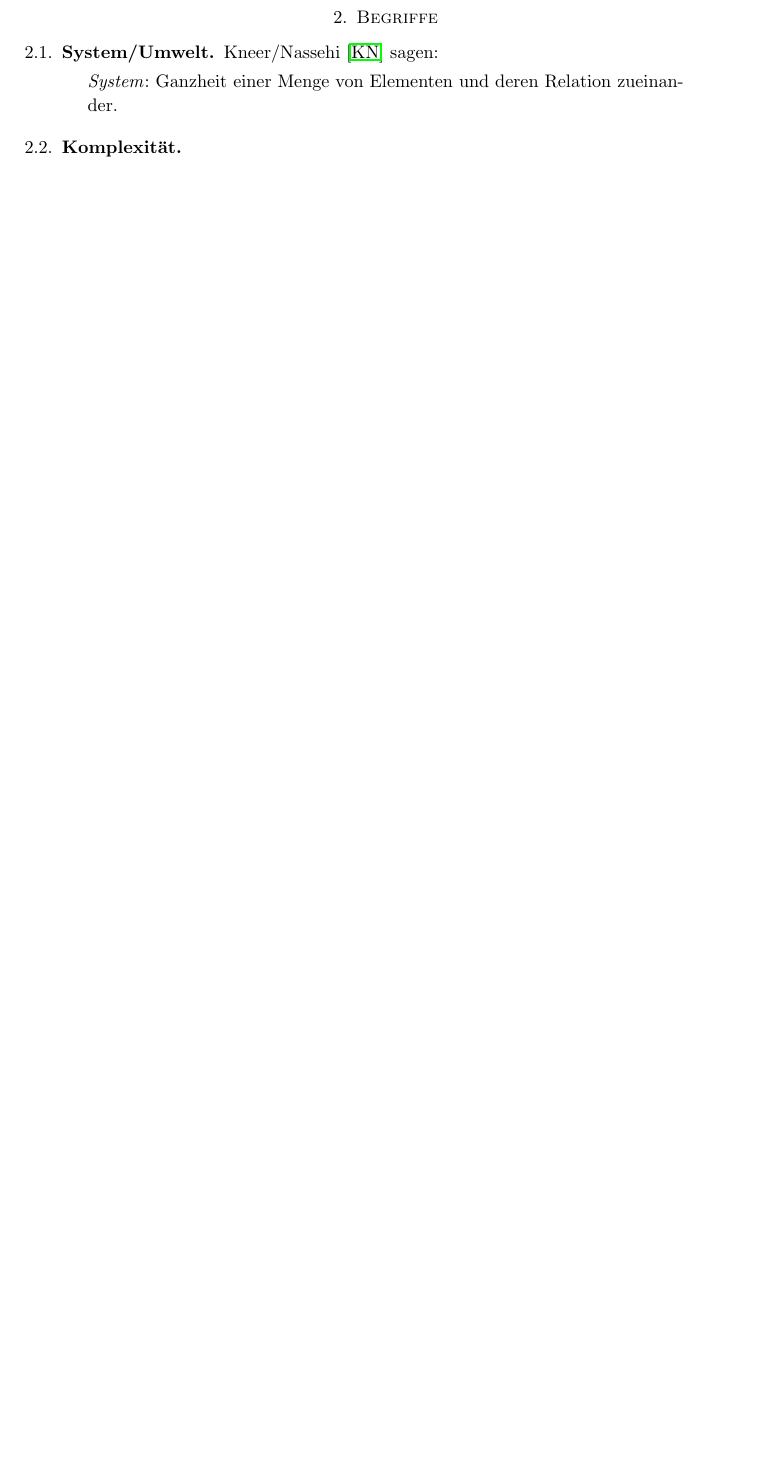
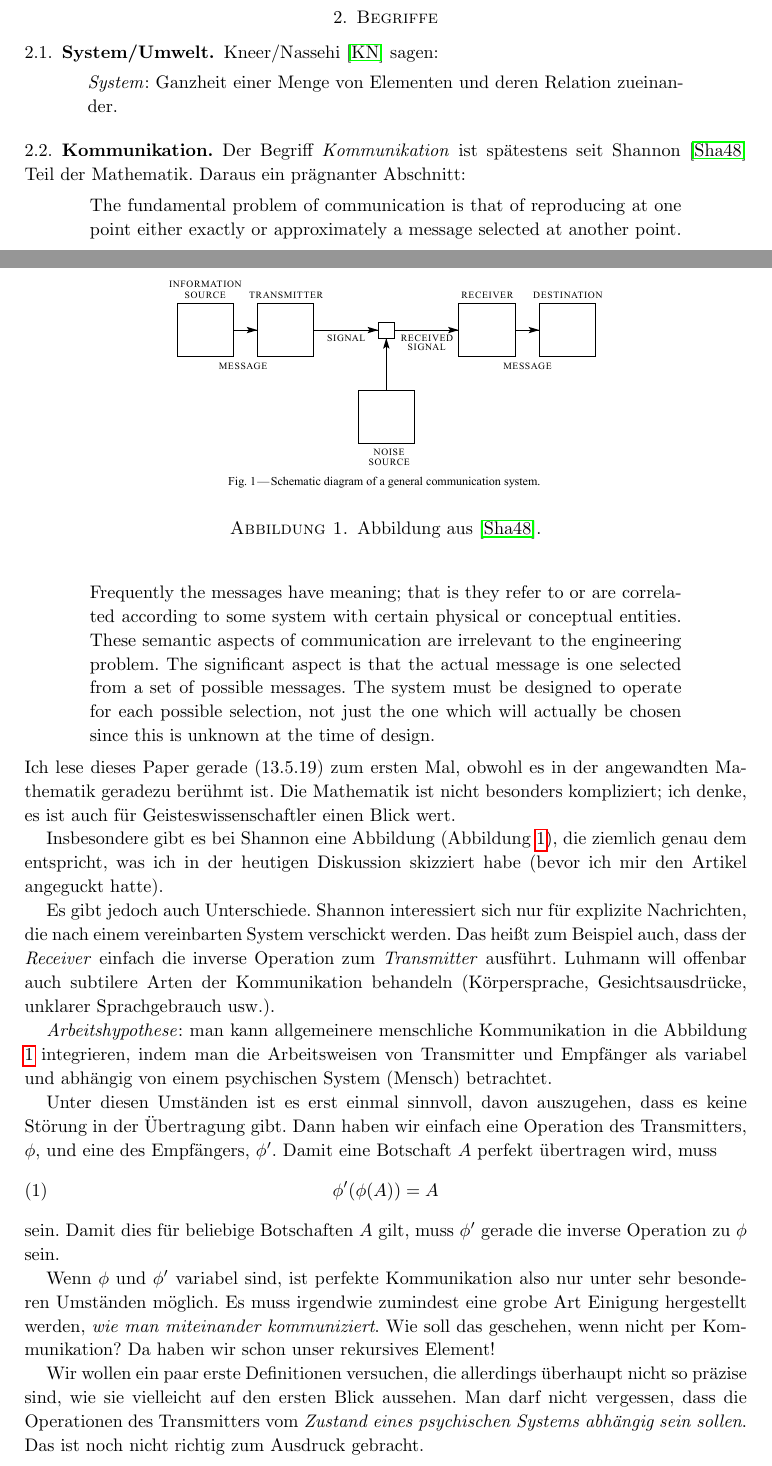
Before and after one commit to hofmanar/luhmann-notes, a LaTeX paper (luhmann.tex, which reads preamble.tex): part of page 3 of 5 before the commit and two parts of pages 2 and 3 of 6 after it, the two joined at a grey line, cut so that both start at the same text, the shorter picture padded with empty space. Compiled offline with pdfLaTeX.

Commit message:
Erste Bemerkungen zu Kommunikation und Shannon

```diff
--- a/luhmann.tex
+++ b/luhmann.tex
@@ -52,3 +53,33 @@ Kneer/Nassehi \cite{kneerNiklasLuhmannsTheorie1993} sagen:
 \begin{quote}
 \emph{System}: Ganzheit einer Menge von Elementen und deren Relation zueinander.
 \end{quote}
+\subsection{Kommunikation}
+Der Begriff \emph{Kommunikation} ist sp\"atestens seit Shannon \cite{shannon1948mathematical} Teil der Mathematik. Daraus ein pr\"agnanter Abschnitt:
+\begin{quotation}
+The fundamental problem of communication is that of reproducing at one point either exactly or approximately a message selected at another point. Frequently the messages have meaning; that is they refer to or are correlated according to some system with certain physical or conceptual entities.  These semantic aspects of communication are irrelevant to the engineering problem. The significant aspect is that the actual message is one selected from a set of possible messages. The system must be designed to operate for each possible selection, not just the one which will actually be chosen since this is unknown at the time of design.
+\end{quotation}
+Ich lese dieses Paper gerade (13.5.19) zum ersten Mal, obwohl es in der angewandten Mathematik geradezu ber\"uhmt ist. Die Mathematik ist nicht besonders kompliziert; ich denke, es ist auch f\"ur Geisteswissenschaftler einen Blick wert.
+
+Insbesondere gibt es bei Shannon eine Abbildung (Abbildung \ref{fig:shannon-1}), die ziemlich genau dem entspricht, was ich in der heutigen Diskussion skizziert habe (bevor ich mir den Artikel angeguckt hatte).
+
+\begin{figure}
+\centering
+\includegraphics[width=0.6\textwidth]{figures/shannon-1.eps}
+\caption{Abbildung aus \cite{shannon1948mathematical}.\label{fig:shannon-1}}
+\end{figure}
+
+Es gibt jedoch auch Unterschiede. Shannon interessiert sich nur f\"ur explizite Nachrichten, die nach einem vereinbarten System verschickt werden. Das hei{\ss}t zum Beispiel auch, dass der \emph{Receiver} einfach die inverse Operation zum \emph{Transmitter} ausf\"uhrt. Luhmann will offenbar auch subtilere Arten der Kommunikation behandeln (K\"orpersprache, Gesichtsausdr\"ucke, unklarer Sprachgebrauch usw.).
+
+\emph{Arbeitshypothese}: man kann allgemeinere menschliche Kommunikation in die Abbildung \ref{fig:shannon-1} integrieren, indem man die Arbeitsweisen von Transmitter und Empf\"anger als variabel und abh\"angig von einem psychischen System (Mensch) betrachtet.
+
+Unter diesen Umst\"anden ist es erst einmal sinnvoll, davon auszugehen, dass es keine St\"orung in der \"Ubertragung gibt. Dann haben wir einfach eine Operation des Transmitters, $\phi$, und eine des Empf\"angers, $\phi'$. Damit eine Botschaft $A$ perfekt \"ubertragen wird, muss
+\begin{align}
+\phi'(\phi(A)) = A
+\end{align}
+sein. Damit dies f\"ur beliebige Botschaften $A$ gilt, muss $\phi'$ gerade die inverse Operation zu $\phi$ sein.
+
+Wenn $\phi$ und $\phi'$ variabel sind, ist perfekte Kommunikation also nur unter sehr besonderen Umst\"anden m\"oglich. Es muss irgendwie zumindest eine grobe Art Einigung hergestellt werden, \emph{wie man miteinander kommuniziert}. Wie soll das geschehen, wenn nicht per Kommunikation? Da haben wir schon unser rekursives Element!
+
+Wir wollen ein paar erste Definitionen versuchen, die allerdings \"uberhaupt nicht so pr\"azise sind, wie sie vielleicht auf den ersten Blick aussehen. Man darf nicht vergessen, dass die Operationen des Transmitters vom \emph{Zustand eines psychischen Systems abh\"angig sein sollen}. Das ist noch nicht richtig zum Ausdruck gebracht.
+\begin{defn} Ein \emph{Kommunikator} $T$ ist gleichzeitig ein Transmitter und ein Empf\"anger. Die \emph{Sendeoperation} von $T$ schreiben wir als $\phi_T$ und die \emph{Empf\"angeroperation} als $\psi_T$.
+\end{defn}
--- a/preamble.tex
+++ b/preamble.tex
@@ -27,3 +27,13 @@
 
 \usepackage[linktocpage=true]{hyperref}
 \usepackage[xspace]{ellipsis}
+
+%Plain style
+\theoremstyle{plain}
+\newtheorem{defn}{Definition}[section]
+\newtheorem{thm}[defn]{Theorem}
+\newtheorem{hypo}[defn]{Hypothesis}
+\newtheorem{lem}[defn]{Lemma}
+\newtheorem{cor}[defn]{Corollary}
+\newtheorem{fact}[defn]{Fact}
+\newtheorem{prop}[defn]{Proposition}
```
Also changed, not shown: literatur.bib (+12 -0 lines), figures/shannon-1.eps (added), output/luhmann.pdf, luhmann.tex (8 more changed lines), 1 other file.
